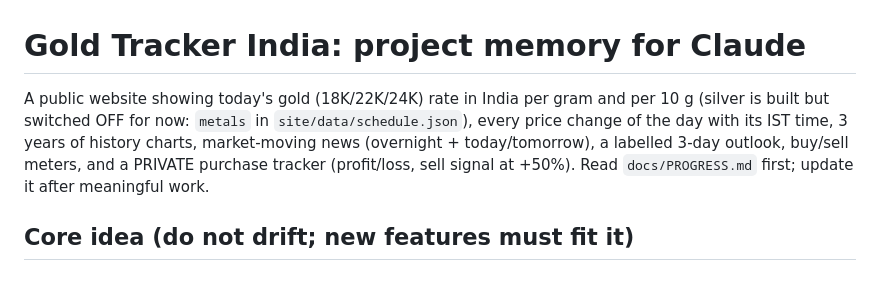
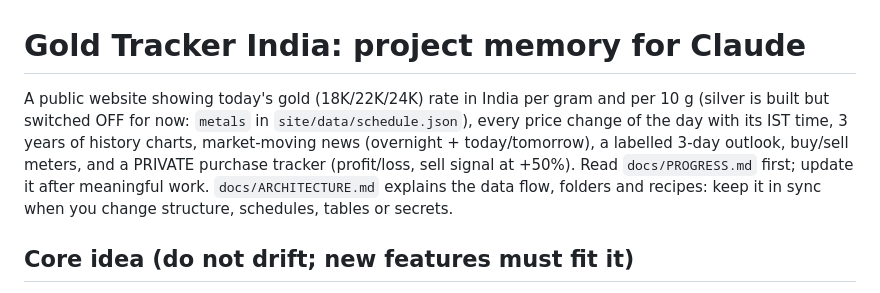
Before and after one commit to Venu2Code/demoWork, a Markdown page: CLAUDE.md, the part around the change. Drawn GitHub-style.

```diff
--- a/CLAUDE.md
+++ b/CLAUDE.md
@@ -1,6 +1,6 @@
 # Gold Tracker India: project memory for Claude
 
-A public website showing today's gold (18K/22K/24K) rate in India per gram and per 10 g (silver is built but switched OFF for now: `metals` in `site/data/schedule.json`), every price change of the day with its IST time, 3 years of history charts, market-moving news (overnight + today/tomorrow), a labelled 3-day outlook, buy/sell meters, and a PRIVATE purchase tracker (profit/loss, sell signal at +50%). Read `docs/PROGRESS.md` first; update it after meaningful work.
+A public website showing today's gold (18K/22K/24K) rate in India per gram and per 10 g (silver is built but switched OFF for now: `metals` in `site/data/schedule.json`), every price change of the day with its IST time, 3 years of history charts, market-moving news (overnight + today/tomorrow), a labelled 3-day outlook, buy/sell meters, and a PRIVATE purchase tracker (profit/loss, sell signal at +50%). Read `docs/PROGRESS.md` first; update it after meaningful work. `docs/ARCHITECTURE.md` explains the data flow, folders and recipes: keep it in sync when you change structure, schedules, tables or secrets.
 
 ## Core idea (do not drift; new features must fit it)
 Accurate, honestly-labelled Indian gold/silver information + a private savings tracker. No ads, no trackers, no third-party scripts.
```
Also changed, not shown: README.md (+2 -0 lines), docs/ARCHITECTURE.md (added, +289 -0 lines).
